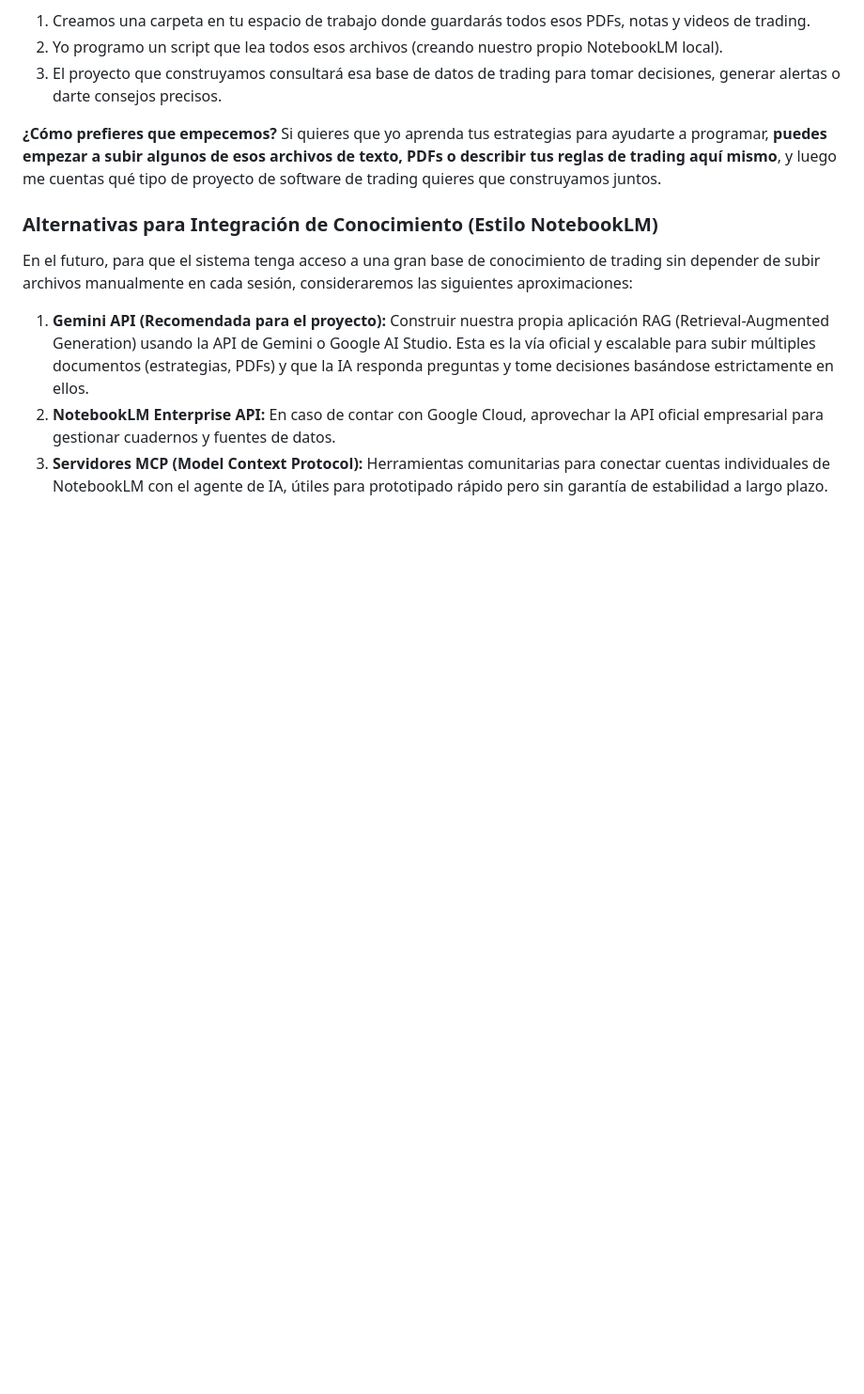
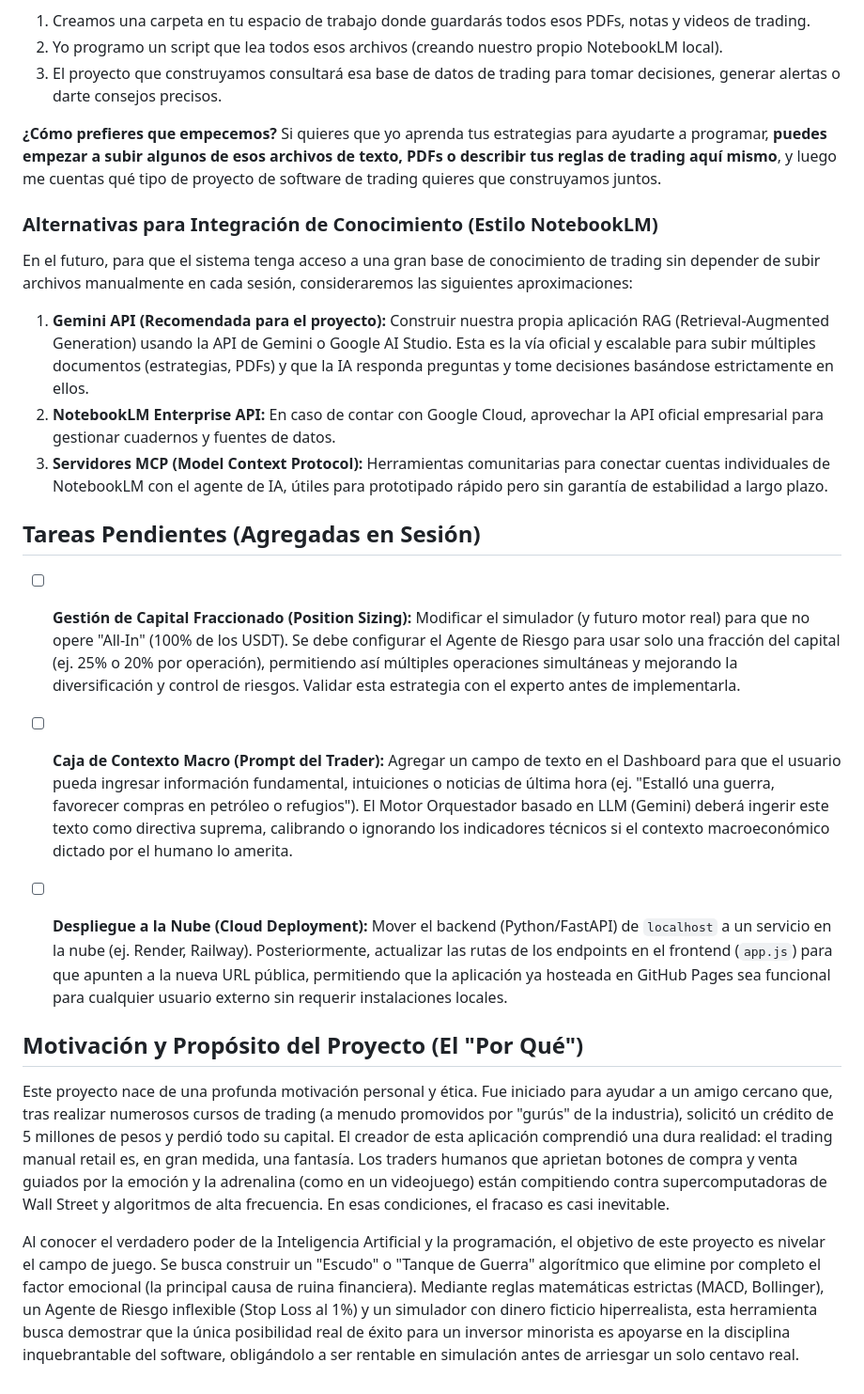
Before and after one commit to RaulCirigliano/trading, a Markdown page: CONTEXTO.md, the part around the change. Shown at 94% size. Drawn GitHub-style; blank space fills up the shorter version.

Commit message:
docs: Agregar manifiesto, motivación del proyecto y plan de despliegue cloud

```diff
--- a/CONTEXTO.md
+++ b/CONTEXTO.md
@@ -63,3 +63,16 @@ En el futuro, para que el sistema tenga acceso a una gran base de conocimiento d
 1. **Gemini API (Recomendada para el proyecto):** Construir nuestra propia aplicación RAG (Retrieval-Augmented Generation) usando la API de Gemini o Google AI Studio. Esta es la vía oficial y escalable para subir múltiples documentos (estrategias, PDFs) y que la IA responda preguntas y tome decisiones basándose estrictamente en ellos.
 2. **NotebookLM Enterprise API:** En caso de contar con Google Cloud, aprovechar la API oficial empresarial para gestionar cuadernos y fuentes de datos.
 3. **Servidores MCP (Model Context Protocol):** Herramientas comunitarias para conectar cuentas individuales de NotebookLM con el agente de IA, útiles para prototipado rápido pero sin garantía de estabilidad a largo plazo.
+
+## Tareas Pendientes (Agregadas en Sesión)
+- [ ] **Gestión de Capital Fraccionado (Position Sizing):** Modificar el simulador (y futuro motor real) para que no opere "All-In" (100% de los USDT). Se debe configurar el Agente de Riesgo para usar solo una fracción del capital (ej. 25% o 20% por operación), permitiendo así múltiples operaciones simultáneas y mejorando la diversificación y control de riesgos. Validar esta estrategia con el experto antes de implementarla.
+- [ ] **Caja de Contexto Macro (Prompt del Trader):** Agregar un campo de texto en el Dashboard para que el usuario pueda ingresar información fundamental, intuiciones o noticias de última hora (ej. "Estalló una guerra, favorecer compras en petróleo o refugios"). El Motor Orquestador basado en LLM (Gemini) deberá ingerir este texto como directiva suprema, calibrando o ignorando los indicadores técnicos si el contexto macroeconómico dictado por el humano lo amerita.
+
+- [ ] **Despliegue a la Nube (Cloud Deployment):** Mover el backend (Python/FastAPI) de `localhost` a un servicio en la nube (ej. Render, Railway). Posteriormente, actualizar las rutas de los endpoints en el frontend (`app.js`) para que apunten a la nueva URL pública, permitiendo que la aplicación ya hosteada en GitHub Pages sea funcional para cualquier usuario externo sin requerir instalaciones locales.
+
+## Motivación y Propósito del Proyecto (El "Por Qué")
+Este proyecto nace de una profunda motivación personal y ética. Fue iniciado para ayudar a un amigo cercano que, tras realizar numerosos cursos de trading (a menudo promovidos por "gurús" de la industria), solicitó un crédito de 5 millones de pesos y perdió todo su capital.
+El creador de esta aplicación comprendió una dura realidad: el trading manual retail es, en gran medida, una fantasía. Los traders humanos que aprietan botones de compra y venta guiados por la emoción y la adrenalina (como en un videojuego) están compitiendo contra supercomputadoras de Wall Street y algoritmos de alta frecuencia. En esas condiciones, el fracaso es casi inevitable.
+
+Al conocer el verdadero poder de la Inteligencia Artificial y la programación, el objetivo de este proyecto es nivelar el campo de juego. Se busca construir un "Escudo" o "Tanque de Guerra" algorítmico que elimine por completo el factor emocional (la principal causa de ruina financiera).
+Mediante reglas matemáticas estrictas (MACD, Bollinger), un Agente de Riesgo inflexible (Stop Loss al 1%) y un simulador con dinero ficticio hiperrealista, esta herramienta busca demostrar que la única posibilidad real de éxito para un inversor minorista es apoyarse en la disciplina inquebrantable del software, obligándolo a ser rentable en simulación antes de arriesgar un solo centavo real.
```
